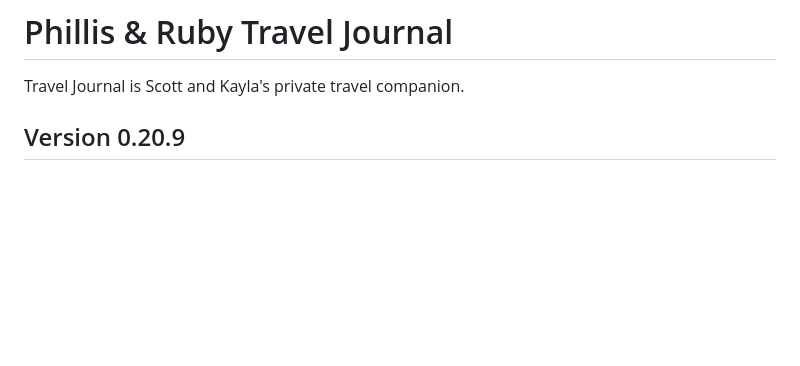
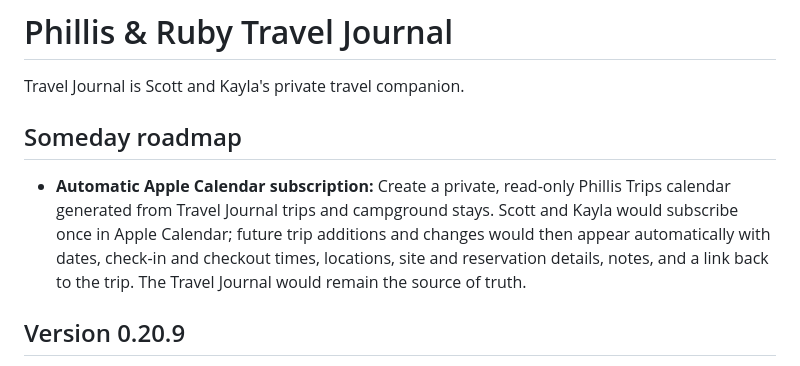
Before and after one commit to scott-e-higgins/phillis-ruby-hub, a Markdown page: README.md, the part around the change. GitHub-like rendering; blank space fills up the shorter version.

Commit message:
Add Apple Calendar to someday roadmap

```diff
--- a/README.md
+++ b/README.md
@@ -1,6 +1,15 @@
 # Phillis & Ruby Travel Journal
 
 Travel Journal is Scott and Kayla's private travel companion.
+
+## Someday roadmap
+
+- **Automatic Apple Calendar subscription:** Create a private, read-only
+  Phillis Trips calendar generated from Travel Journal trips and campground
+  stays. Scott and Kayla would subscribe once in Apple Calendar; future trip
+  additions and changes would then appear automatically with dates, check-in
+  and checkout times, locations, site and reservation details, notes, and a
+  link back to the trip. The Travel Journal would remain the source of truth.
 
 ## Version 0.20.9
 
```
